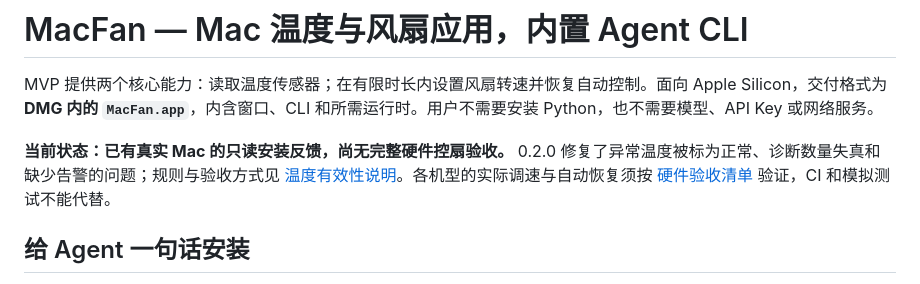
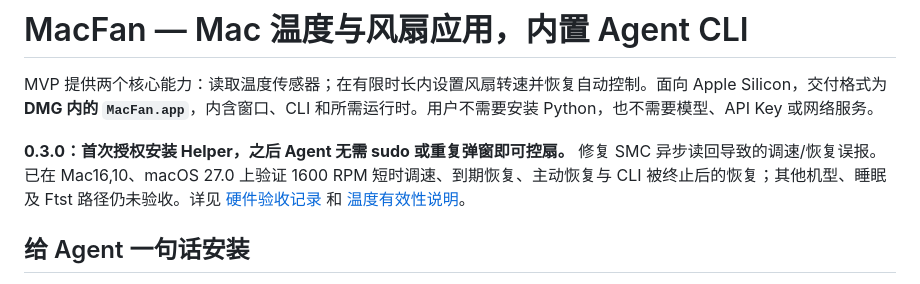
Before and after one commit to timmyagentic/agentic-fan, a Markdown page: README.md, the part around the change. Drawn GitHub-style.

Commit message:
Record Mac16,10 helper control and recovery acceptance

```diff
--- a/README.md
+++ b/README.md
@@ -2,7 +2,7 @@
 
 MVP 提供两个核心能力：读取温度传感器；在有限时长内设置风扇转速并恢复自动控制。面向 Apple Silicon，交付格式为 **DMG 内的 `MacFan.app`**，内含窗口、CLI 和所需运行时。用户不需要安装 Python，也不需要模型、API Key 或网络服务。
 
-**当前状态：已有真实 Mac 的只读安装反馈，尚无完整硬件控扇验收。** 0.2.0 修复了异常温度被标为正常、诊断数量失真和缺少告警的问题；规则与验收方式见 [温度有效性说明](docs/temperature-validation.md)。各机型的实际调速与自动恢复须按 [硬件验收清单](docs/hardware-validation.md) 验证，CI 和模拟测试不能代替。
+**0.3.0：首次授权安装 Helper，之后 Agent 无需 sudo 或重复弹窗即可控扇。** 修复 SMC 异步读回导致的调速/恢复误报。已在 Mac16,10、macOS 27.0 上验证 1600 RPM 短时调速、到期恢复、主动恢复与 CLI 被终止后的恢复；其他机型、睡眠及 Ftst 路径仍未验收。详见 [硬件验收记录](docs/hardware-validation.md) 和 [温度有效性说明](docs/temperature-validation.md)。
 
 ## 给 Agent 一句话安装
 
```
Also changed, not shown: docs/hardware-validation.md (+17 -2 lines).
